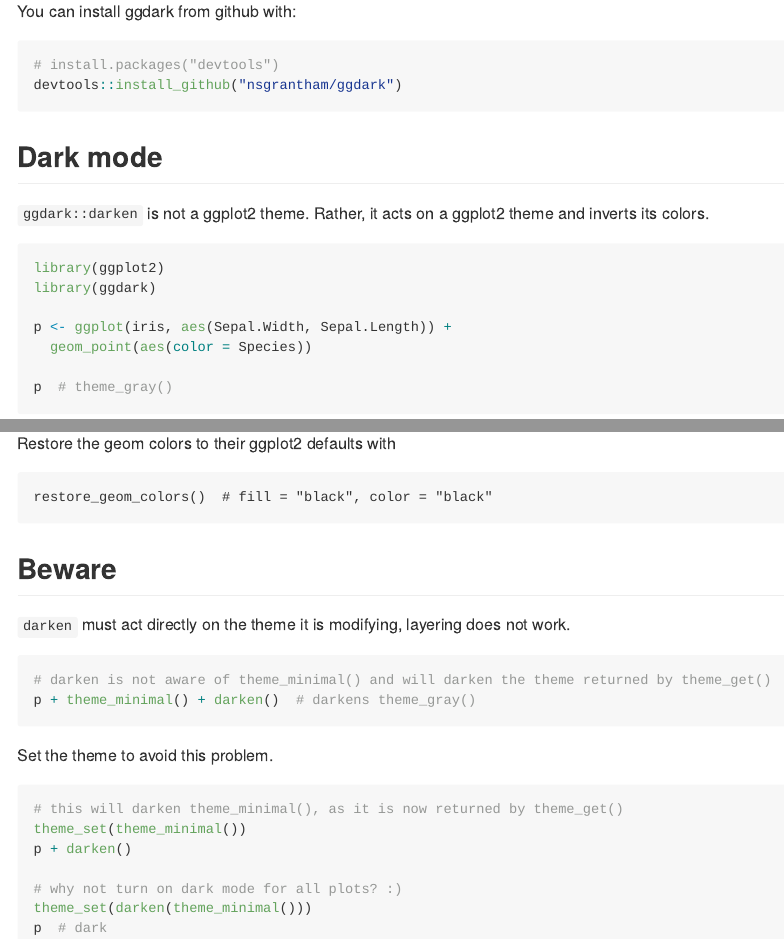
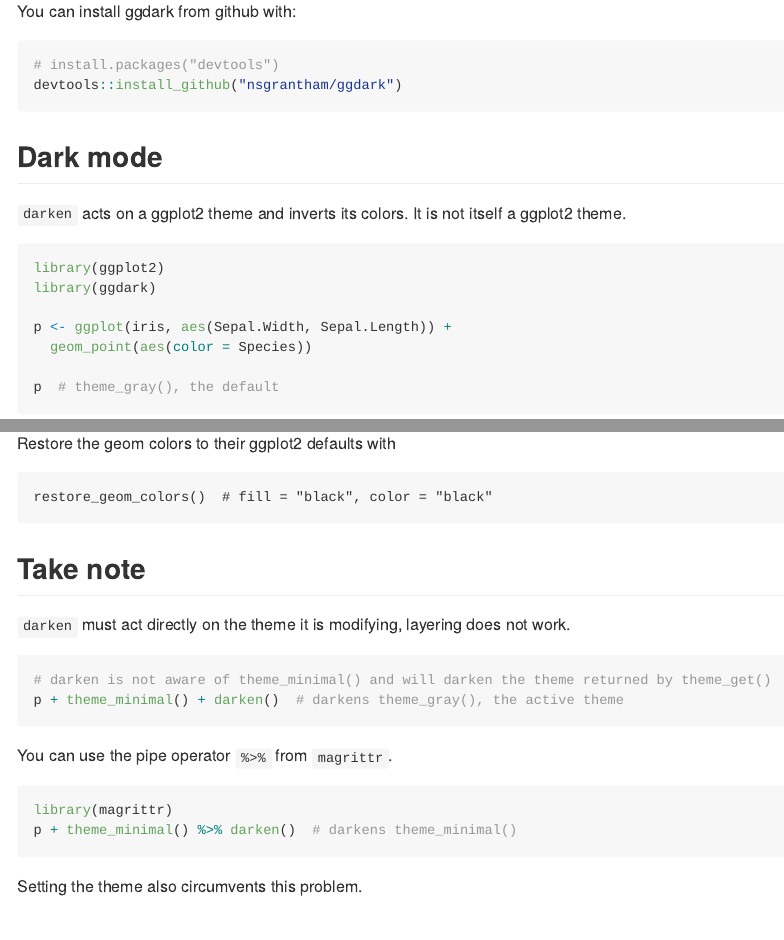
Before and after one commit to nsgrantham/ggdark, an R Markdown document (README.Rmd): the page in a window 1100 px wide, from 220 px down, and a second part further down, joined at a grey line. The pictures show the output file README.md that the author committed with the source, drawn offline in the style of GitHub.

Commit message:
Update README and add package help

````diff
--- a/README.Rmd
+++ b/README.Rmd
@@ -27,7 +27,7 @@ devtools::install_github("nsgrantham/ggdark")
 
 ## Dark mode
 
-`ggdark::darken` is not a ggplot2 theme. Rather, it acts on a ggplot2 theme and inverts its colors.
+`darken` acts on a ggplot2 theme and inverts its colors. It is not itself a ggplot2 theme.
 
 ```{r gray, fig.path="man/figures/"}
 library(ggplot2)
@@ -36,7 +36,7 @@ library(ggdark)
 p <- ggplot(iris, aes(Sepal.Width, Sepal.Length)) +
   geom_point(aes(color = Species))
 
-p  # theme_gray()
+p  # theme_gray(), the default
 ```
 
 ```{r darken-gray, fig.path="man/figures/"}
@@ -72,16 +72,20 @@ Restore the geom colors to their ggplot2 defaults with
 restore_geom_colors()  # fill = "black", color = "black"
 ```
 
-## Beware
+## Take note
 
 `darken` must act directly on the theme it is modifying, layering does not work.
 
-```{r beware, eval=FALSE}
+```{r layers-dont-work, eval=FALSE}
 # darken is not aware of theme_minimal() and will darken the theme returned by theme_get()
-p + theme_minimal() + darken()  # darkens theme_gray()
+p + theme_minimal() + darken()  # darkens theme_gray(), the active theme
 ```
 
-Set the theme to avoid this problem.
+You can use the pipe operator `%>%` from `magrittr`.
 
-```{r theme-set, eval=FALSE}
-# this will darken theme_minimal(), as it is now returned by theme_get()
+```{r pipes-work, eval=FALSE}
+library(magrittr)
+p + theme_minimal() %>% darken()  # darkens theme_minimal()
+```
+
+Setting the theme also circumvents this problem.
@@ -88,5 +94,5 @@ Set the theme to avoid this problem.
 theme_set(theme_minimal())
-p + darken()
+p + darken()  # darkens theme_minimal, as it is now returned by theme_get()
 
 # why not turn on dark mode for all plots? :)
 theme_set(darken(theme_minimal()))
````
Also changed, not shown: R/ggdark.R (+8 -1 lines), README.md, README.Rmd (4 more changed lines).
